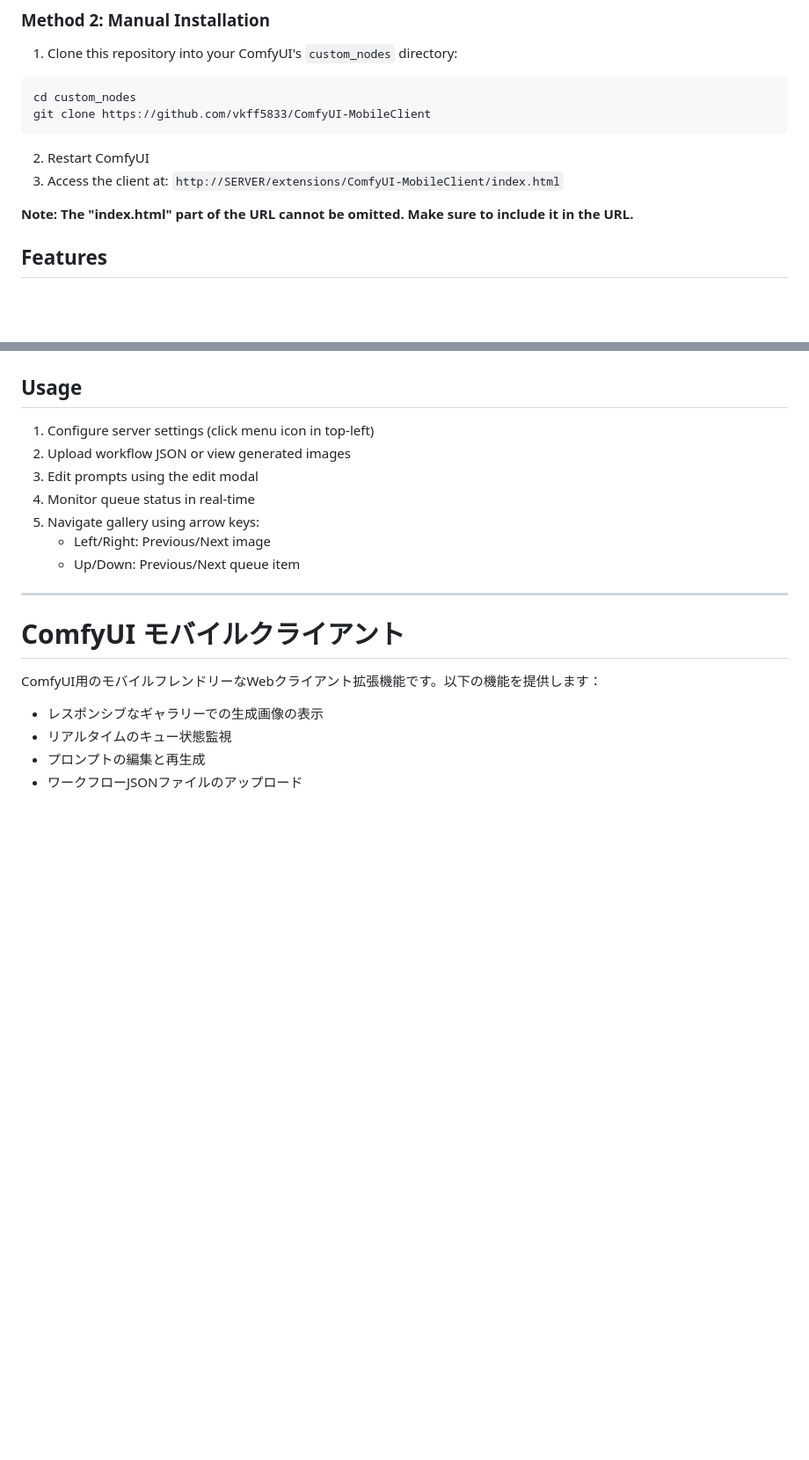
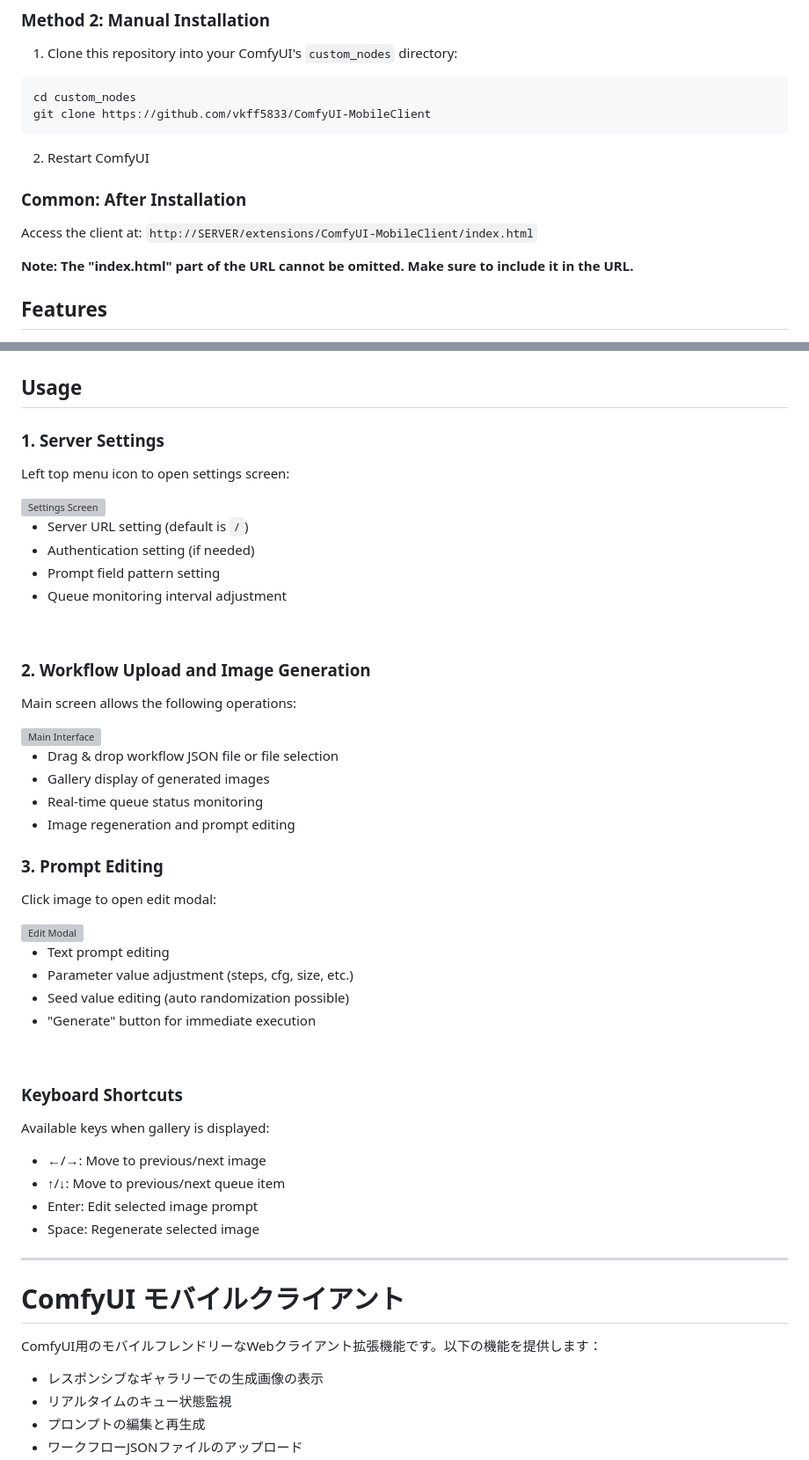
Before and after one commit to vkff5833/ComfyUI-MobileClient, a Markdown page: README.md, 2 parts joined by grey strips. Shown: that part at 88% size. GitHub-like rendering; blank space fills up the shorter version; grey boxes are pictures that could not be loaded.

````diff
--- a/README.md
+++ b/README.md
@@ -25,7 +25,9 @@ git clone https://github.com/vkff5833/ComfyUI-MobileClient
 ```
 
 2. Restart ComfyUI
-3. Access the client at: `http://SERVER/extensions/ComfyUI-MobileClient/index.html`
+
+### Common: After Installation
+Access the client at: `http://SERVER/extensions/ComfyUI-MobileClient/index.html`
 
 **Note: The "index.html" part of the URL cannot be omitted. Make sure to include it in the URL.**
 
@@ -54,13 +56,51 @@ git clone https://github.com/vkff5833/ComfyUI-MobileClient
 
 ## Usage
 
-1. Configure server settings (click menu icon in top-left)
-2. Upload workflow JSON or view generated images
-3. Edit prompts using the edit modal
-4. Monitor queue status in real-time
-5. Navigate gallery using arrow keys:
-   - Left/Right: Previous/Next image
-   - Up/Down: Previous/Next queue item
+### 1. Server Settings
+
+Left top menu icon to open settings screen:
+
+<img src="https://i.imgur.com/zPPPSKS.png" alt="Settings Screen" width="300" align="right"/>
+
+- Server URL setting (default is `/`)
+- Authentication setting (if needed)
+- Prompt field pattern setting
+- Queue monitoring interval adjustment
+
+<br clear="right"/>
+
+### 2. Workflow Upload and Image Generation
+
+Main screen allows the following operations:
+
+<img src="https://i.imgur.com/Lq7FS4W.png" alt="Main Interface" width="300"/>
+
+- Drag & drop workflow JSON file or file selection
+- Gallery display of generated images
+- Real-time queue status monitoring
+- Image regeneration and prompt editing
+
+### 3. Prompt Editing
+
+Click image to open edit modal:
+
+<img src="https://i.imgur.com/v4WalW9.png" alt="Edit Modal" width="300" align="right"/>
+
+- Text prompt editing
+- Parameter value adjustment (steps, cfg, size, etc.)
+- Seed value editing (auto randomization possible)
+- "Generate" button for immediate execution
+
+<br clear="right"/>
+
+### Keyboard Shortcuts
+
+Available keys when gallery is displayed:
+
+- ←/→: Move to previous/next image
+- ↑/↓: Move to previous/next queue item
+- Enter: Edit selected image prompt
+- Space: Regenerate selected image
 
 ---
 
````
Also changed, not shown: other parts of README.md (+48 -8 lines).
